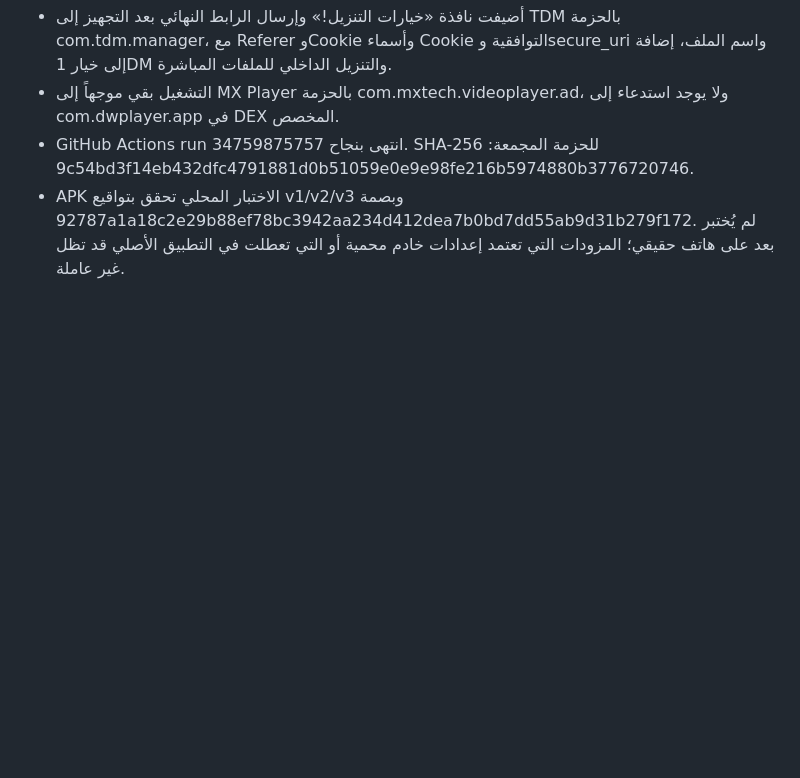
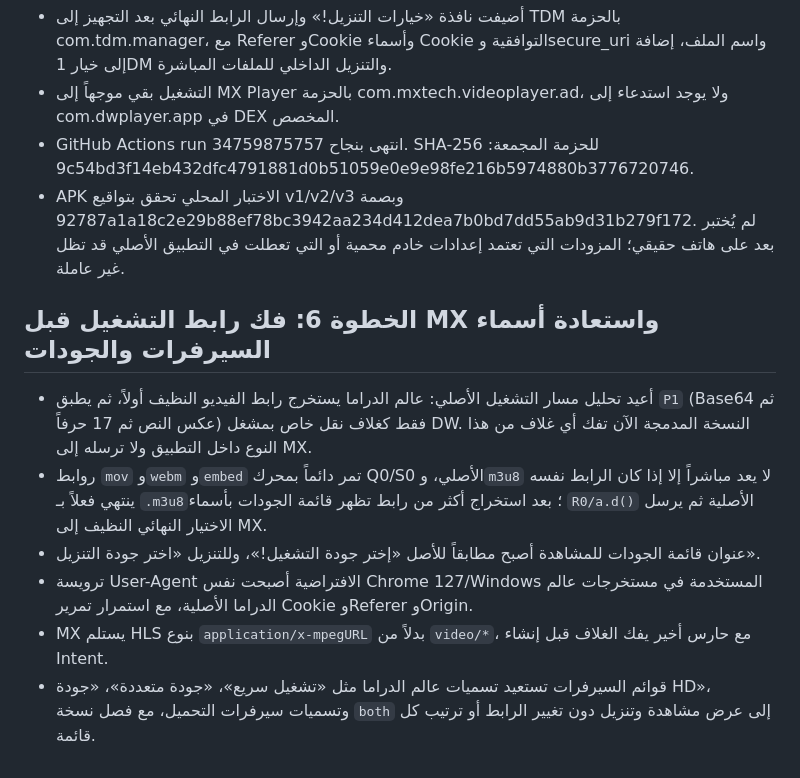
Before and after one commit to awoadak-glitch/history, a Markdown page: docs/PROGRESS.md, the part around the change. Drawn GitHub-style; blank space fills up the shorter version.

Commit message:
docs: checkpoint clean MX handoff and original quality labels

```diff
--- a/docs/PROGRESS.md
+++ b/docs/PROGRESS.md
@@ -36,3 +36,11 @@
 - التشغيل بقي موجهاً إلى MX Player بالحزمة com.mxtech.videoplayer.ad، ولا يوجد استدعاء إلى com.dwplayer.app في DEX المخصص.
 - GitHub Actions run 34759875757 انتهى بنجاح. SHA-256 للحزمة المجمعة: 9c54bd3f14eb432dfc4791881d0b51059e0e9e98fe216b5974880b3776720746.
 - APK الاختبار المحلي تحقق بتواقيع v1/v2/v3 وبصمة 92787a1a18c2e29b88ef78bc3942aa234d412dea7b0bd7dd55ab9d31b279f172. لم يُختبر بعد على هاتف حقيقي؛ المزودات التي تعتمد إعدادات خادم محمية أو التي تعطلت في التطبيق الأصلي قد تظل غير عاملة.
+
+## الخطوة 6: فك رابط التشغيل قبل MX واستعادة أسماء السيرفرات والجودات
+- أعيد تحليل مسار التشغيل الأصلي: عالم الدراما يستخرج رابط الفيديو النظيف أولاً، ثم يطبق `P1` (Base64 ثم عكس النص ثم 17 حرفاً) فقط كغلاف نقل خاص بمشغل DW. النسخة المدمجة الآن تفك أي غلاف من هذا النوع داخل التطبيق ولا ترسله إلى MX.
+- روابط `mov` و`webm` و`embed` تمر دائماً بمحرك Q0/S0 الأصلي، و`m3u8` لا يعد مباشراً إلا إذا كان الرابط نفسه ينتهي فعلاً بـ `.m3u8`؛ بعد استخراج أكثر من رابط تظهر قائمة الجودات بأسماء `R0/a.d()` الأصلية ثم يرسل الاختيار النهائي النظيف إلى MX.
+- عنوان قائمة الجودات للمشاهدة أصبح مطابقاً للأصل «إختر جودة التشغيل!»، وللتنزيل «اختر جودة التنزيل».
+- ترويسة User-Agent الافتراضية أصبحت نفس Chrome 127/Windows المستخدمة في مستخرجات عالم الدراما الأصلية، مع استمرار تمرير Cookie وReferer وOrigin.
+- MX يستلم HLS بنوع `application/x-mpegURL` بدلاً من `video/*`، مع حارس أخير يفك الغلاف قبل إنشاء Intent.
+- قوائم السيرفرات تستعيد تسميات عالم الدراما مثل «تشغيل سريع»، «جودة متعددة»، «جودة HD»، وتسميات سيرفرات التحميل، مع فصل نسخة `both` إلى عرض مشاهدة وتنزيل دون تغيير الرابط أو ترتيب كل قائمة.
```
